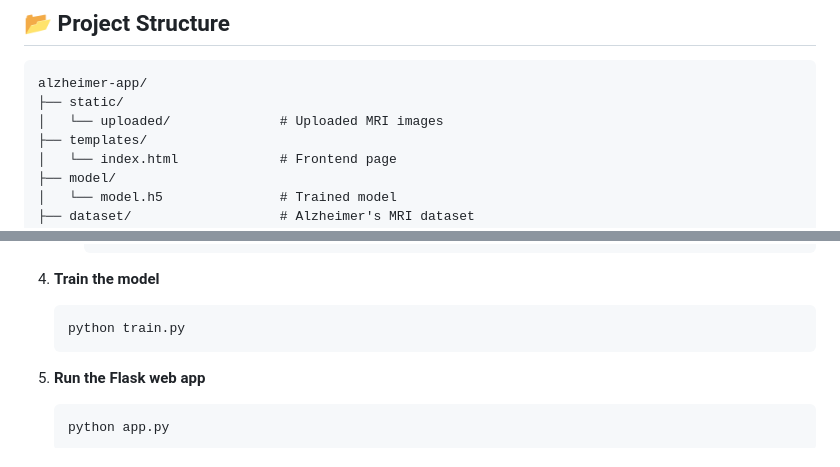
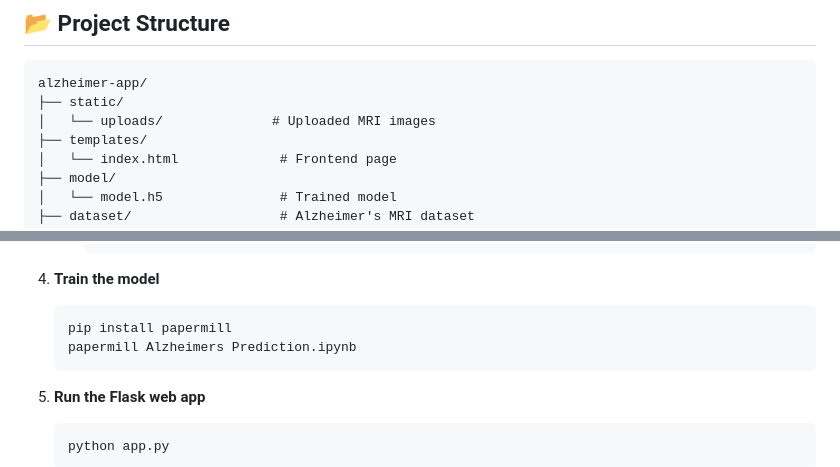
Before and after one commit to Gurudath-G/Alzheimer-Prediction-Using-Deep-Learning, a Markdown page: README.md, 2 parts joined by grey strips. GitHub-like rendering.

````diff
--- a/README.md
+++ b/README.md
@@ -46,7 +46,7 @@ We use a labeled MRI dataset with the following classes:
 ```
 alzheimer-app/
 ├── static/
-│   └── uploaded/              # Uploaded MRI images
+│   └── uploads/              # Uploaded MRI images
 ├── templates/
 │   └── index.html             # Frontend page
 ├── model/
@@ -87,7 +87,8 @@ alzheimer-app/
 
 4. **Train the model**
    ```bash
-   python train.py
+   pip install papermill
+   papermill Alzheimers Prediction.ipynb
    ```
 
 5. **Run the Flask web app**
````
Also changed, not shown: other parts of README.md (+2 -2 lines).
